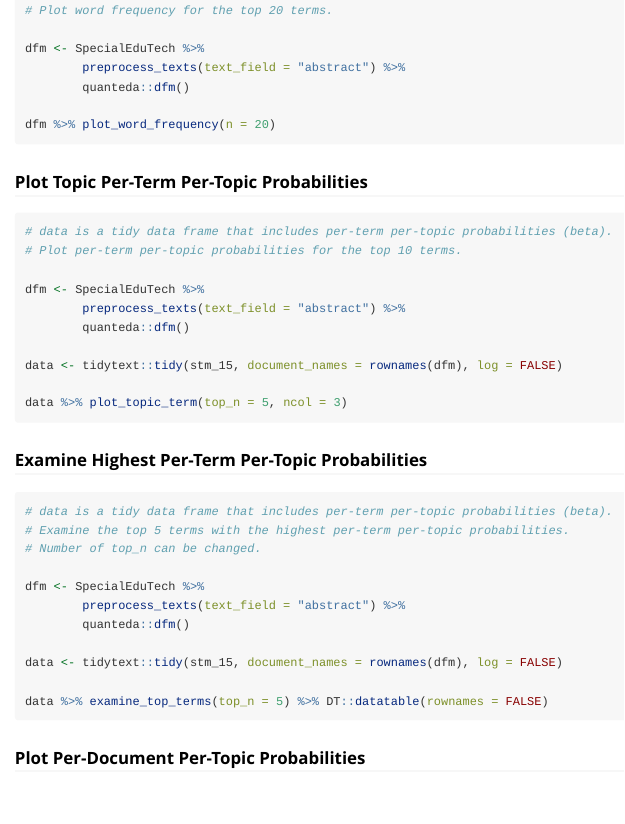
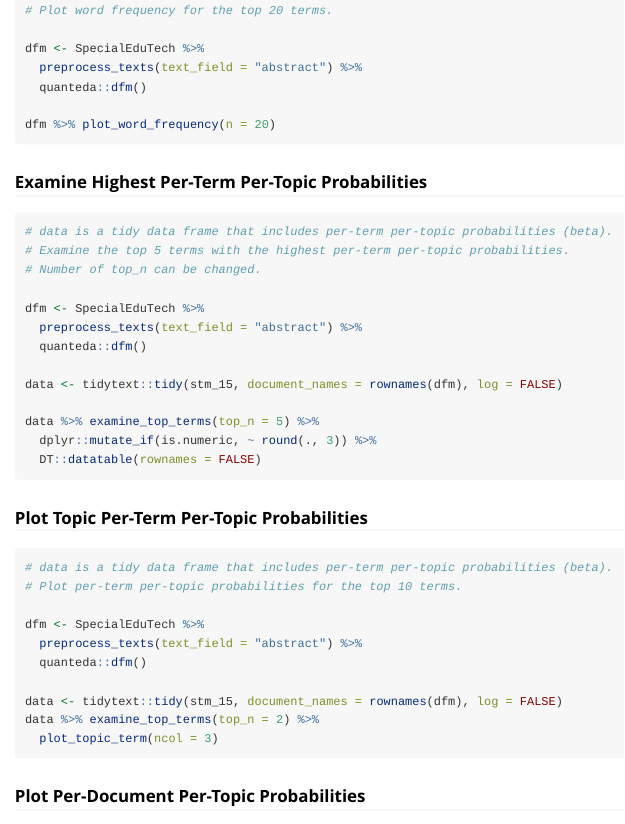
Before and after one commit to mshin77/TextAnalysisR, an R Markdown document (vignettes/Text-Analysis.Rmd): the page in a window 1100 px wide, from 720 px down. Rendered offline with R 4.5, knitr and Pandoc, with nearby package versions.

Commit message:
vignettes

````diff
--- a/vignettes/Text-Analysis.Rmd
+++ b/vignettes/Text-Analysis.Rmd
@@ -45,25 +45,10 @@ preprocessed_data <- preprocess_texts(data, text_field = "abstract")
 # Plot word frequency for the top 20 terms.
 
 dfm <- SpecialEduTech %>%
-        preprocess_texts(text_field = "abstract") %>%
-        quanteda::dfm()
+  preprocess_texts(text_field = "abstract") %>%
+  quanteda::dfm()
 
 dfm %>% plot_word_frequency(n = 20)
-```
-
-### Plot Topic Per-Term Per-Topic Probabilities
-
-```{r, message=FALSE, eval=FALSE}
-# data is a tidy data frame that includes per-term per-topic probabilities (beta).
-# Plot per-term per-topic probabilities for the top 10 terms.
-
-dfm <- SpecialEduTech %>%
-        preprocess_texts(text_field = "abstract") %>%
-        quanteda::dfm()
-
-data <- tidytext::tidy(stm_15, document_names = rownames(dfm), log = FALSE)
-
-data %>% plot_topic_term(top_n = 5, ncol = 3)
 ```
 
 ### Examine Highest Per-Term Per-Topic Probabilities
@@ -74,12 +59,29 @@ data %>% plot_topic_term(top_n = 5, ncol = 3)
 # Number of top_n can be changed.
 
 dfm <- SpecialEduTech %>%
-        preprocess_texts(text_field = "abstract") %>%
-        quanteda::dfm()
+  preprocess_texts(text_field = "abstract") %>%
+  quanteda::dfm()
 
 data <- tidytext::tidy(stm_15, document_names = rownames(dfm), log = FALSE)
 
-data %>% examine_top_terms(top_n = 5) %>% DT::datatable(rownames = FALSE)
+data %>% examine_top_terms(top_n = 5) %>%
+  dplyr::mutate_if(is.numeric, ~ round(., 3)) %>%
+  DT::datatable(rownames = FALSE)
+```
+
+### Plot Topic Per-Term Per-Topic Probabilities
+
+```{r, message=FALSE, eval=FALSE}
+# data is a tidy data frame that includes per-term per-topic probabilities (beta).
+# Plot per-term per-topic probabilities for the top 10 terms.
+
+dfm <- SpecialEduTech %>%
+  preprocess_texts(text_field = "abstract") %>%
+  quanteda::dfm()
+
+data <- tidytext::tidy(stm_15, document_names = rownames(dfm), log = FALSE)
+data %>% examine_top_terms(top_n = 2) %>%
+  plot_topic_term(ncol = 3)
 ```
 
 ### Plot Per-Document Per-Topic Probabilities
````
Also changed, not shown: vignettes/Text-Analysis.Rmd (8 more changed lines).
